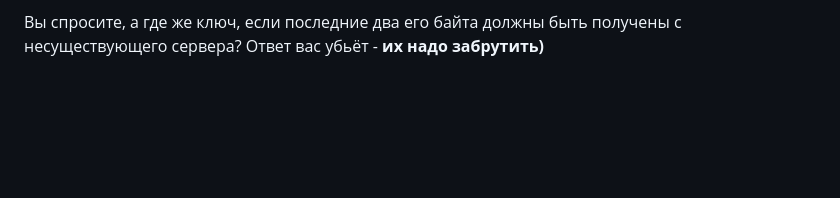
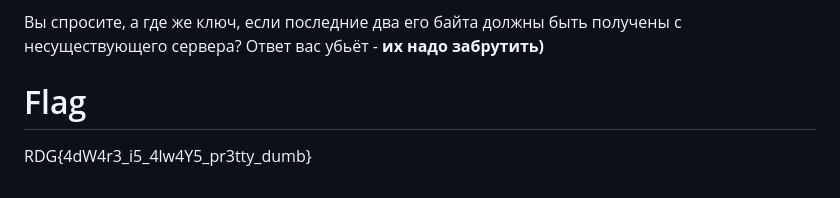
Before and after one commit to DevelopersOOIB/RDG-CTF-Task-Based-2023, a Markdown page: Reverse/Adware Hater/README.md, the part around the change. Rendered like a GitHub page; blank space fills up the shorter version.

```diff
--- a/Reverse/Adware Hater/README.md
+++ b/Reverse/Adware Hater/README.md
@@ -46,3 +46,7 @@
 Тут просто инициализируется флаг, передается на вход классу с реализованным **DES** дешифратором, и затем флаг принтится.
 
 Вы спросите, а где же ключ, если последние два его байта должны быть получены с несуществующего сервера? Ответ вас убьёт - **их надо забрутить)**
+
+# Flag
+
+ RDG{4dW4r3_i5_4lw4Y5_pr3tty_dumb}
```
